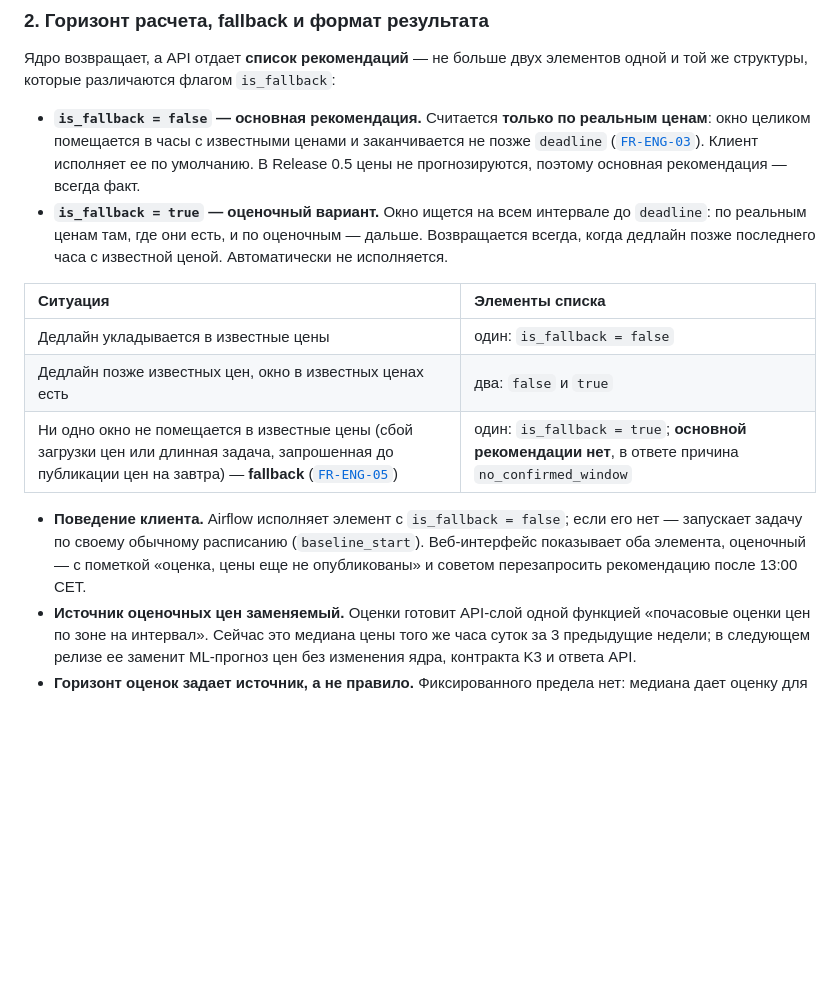
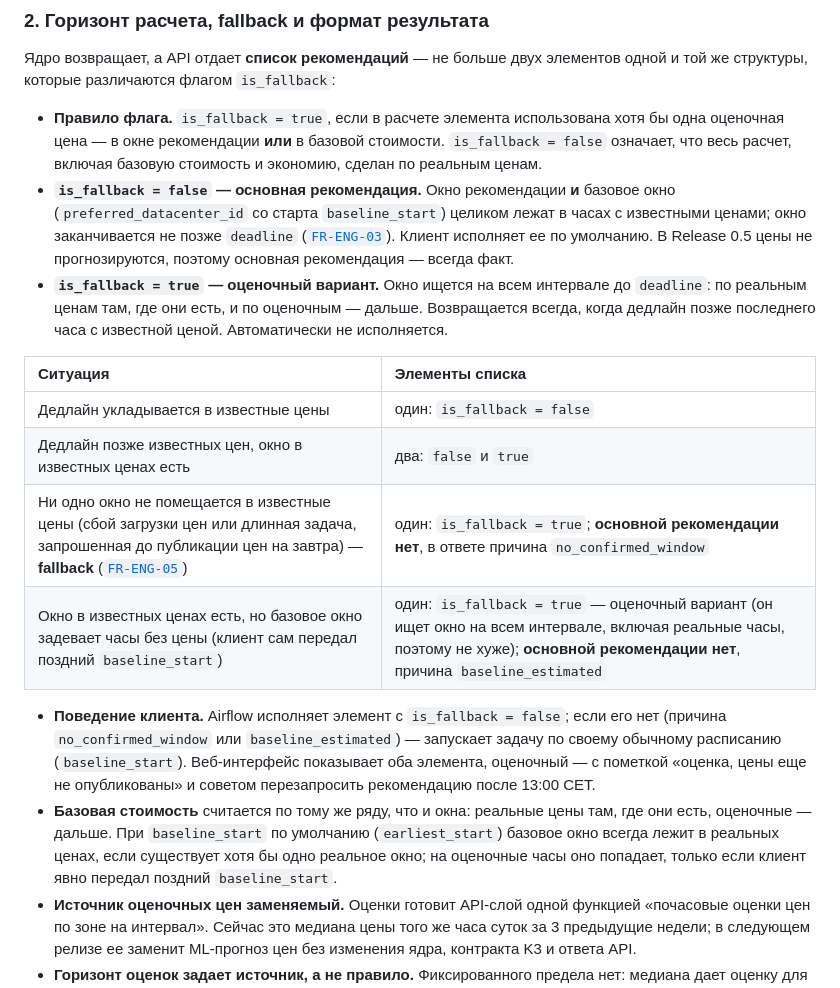
Before and after one commit to Isnob/ecogrid_flow, a Markdown page: docs/adr/ADR-001-engine-input-data.md, the part around the change. Drawn GitHub-style; blank space fills up the shorter version.

Commit message:
docs: is_fallback covers baseline cost, add baseline_estimated reason
Co-Authored-By: Claude Opus 5.5 <noreply@anthropic.com>

```diff
--- a/docs/adr/ADR-001-engine-input-data.md
+++ b/docs/adr/ADR-001-engine-input-data.md
@@ -30,7 +30,8 @@
 ### 2. Горизонт расчета, fallback и формат результата
 Ядро возвращает, а API отдает **список рекомендаций** — не больше двух элементов одной и той же структуры, которые различаются флагом `is_fallback`:
 
-* **`is_fallback = false` — основная рекомендация.** Считается **только по реальным ценам**: окно целиком помещается в часы с известными ценами и заканчивается не позже `deadline` ([`FR-ENG-03`](../REQUIREMENTS.md#fr-eng-03)). Клиент исполняет ее по умолчанию. В Release 0.5 цены не прогнозируются, поэтому основная рекомендация — всегда факт.
+* **Правило флага.** `is_fallback = true`, если в расчете элемента использована хотя бы одна оценочная цена — в окне рекомендации **или** в базовой стоимости. `is_fallback = false` означает, что весь расчет, включая базовую стоимость и экономию, сделан по реальным ценам.
+* **`is_fallback = false` — основная рекомендация.** Окно рекомендации **и** базовое окно (`preferred_datacenter_id` со старта `baseline_start`) целиком лежат в часах с известными ценами; окно заканчивается не позже `deadline` ([`FR-ENG-03`](../REQUIREMENTS.md#fr-eng-03)). Клиент исполняет ее по умолчанию. В Release 0.5 цены не прогнозируются, поэтому основная рекомендация — всегда факт.
 * **`is_fallback = true` — оценочный вариант.** Окно ищется на всем интервале до `deadline`: по реальным ценам там, где они есть, и по оценочным — дальше. Возвращается всегда, когда дедлайн позже последнего часа с известной ценой. Автоматически не исполняется.
 
 | Ситуация | Элементы списка |
@@ -38,8 +39,10 @@
 | Дедлайн укладывается в известные цены | один: `is_fallback = false` |
 | Дедлайн позже известных цен, окно в известных ценах есть | два: `false` и `true` |
 | Ни одно окно не помещается в известные цены (сбой загрузки цен или длинная задача, запрошенная до публикации цен на завтра) — **fallback** ([`FR-ENG-05`](../REQUIREMENTS.md#fr-eng-05)) | один: `is_fallback = true`; **основной рекомендации нет**, в ответе причина `no_confirmed_window` |
+| Окно в известных ценах есть, но базовое окно задевает часы без цены (клиент сам передал поздний `baseline_start`) | один: `is_fallback = true` — оценочный вариант (он ищет окно на всем интервале, включая реальные часы, поэтому не хуже); **основной рекомендации нет**, причина `baseline_estimated` |
 
-* **Поведение клиента.** Airflow исполняет элемент с `is_fallback = false`; если его нет — запускает задачу по своему обычному расписанию (`baseline_start`). Веб-интерфейс показывает оба элемента, оценочный — с пометкой «оценка, цены еще не опубликованы» и советом перезапросить рекомендацию после 13:00 CET.
+* **Поведение клиента.** Airflow исполняет элемент с `is_fallback = false`; если его нет (причина `no_confirmed_window` или `baseline_estimated`) — запускает задачу по своему обычному расписанию (`baseline_start`). Веб-интерфейс показывает оба элемента, оценочный — с пометкой «оценка, цены еще не опубликованы» и советом перезапросить рекомендацию после 13:00 CET.
+* **Базовая стоимость** считается по тому же ряду, что и окна: реальные цены там, где они есть, оценочные — дальше. При `baseline_start` по умолчанию (`earliest_start`) базовое окно всегда лежит в реальных ценах, если существует хотя бы одно реальное окно; на оценочные часы оно попадает, только если клиент явно передал поздний `baseline_start`.
 * **Источник оценочных цен заменяемый.** Оценки готовит API-слой одной функцией «почасовые оценки цен по зоне на интервал». Сейчас это медиана цены того же часа суток за 3 предыдущие недели; в следующем релизе ее заменит ML-прогноз цен без изменения ядра, контракта K3 и ответа API.
 * **Горизонт оценок задает источник, а не правило.** Фиксированного предела нет: медиана дает оценку для любого часа, поэтому оценочный вариант ищется до дедлайна, как бы далеко тот ни был; ML-модель будет давать оценки на горизонт своего прогноза. Для часов за горизонтом прогноза погоды действует п. 3.
 * **Критерий приемки для fallback** (заменяет сценарий 3 из [требований к приемке](../archive/seminars/seminar_4/readme.md)): если цен на дату расчета нет, а цены за 3 предыдущие недели есть, API отвечает `200 OK`; в списке нет элемента с `is_fallback = false`; есть элемент с `is_fallback = true`, стоимость которого посчитана по медиане; в ответе причина `no_confirmed_window`.
```
Also changed, not shown: docs/REQUIREMENTS.md (+1 -1 lines).
